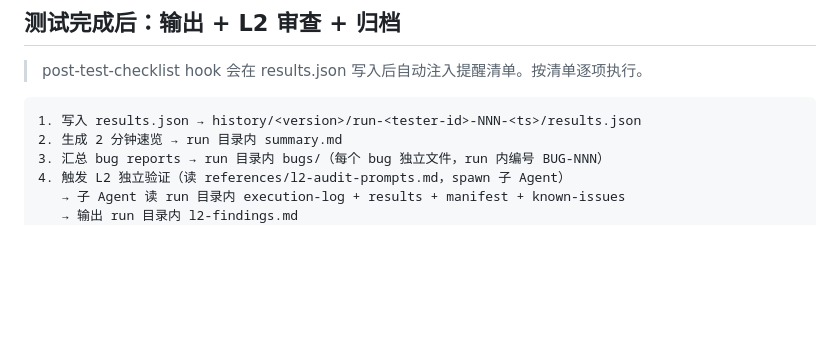
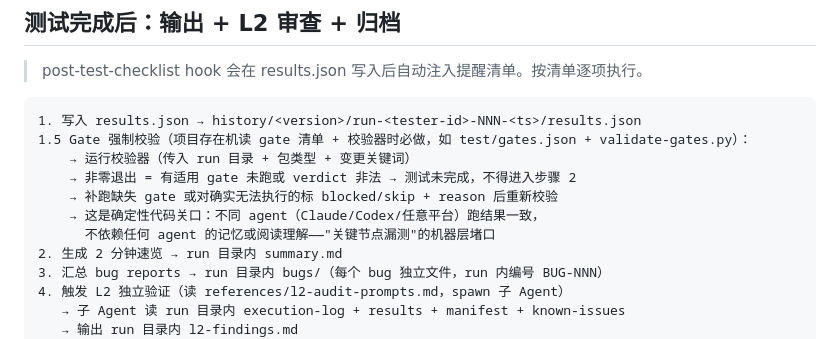
Before and after one commit to d-wwei/better-test, a Markdown page: references/test-execution-workflow.md, the part around the change. Rendered like a GitHub page; blank space fills up the shorter version.

````diff
--- a/references/test-execution-workflow.md
+++ b/references/test-execution-workflow.md
@@ -532,6 +532,12 @@ L1 Hook 自动记录每条 Bash 命令和输出到 tester 的 run 目录内 `exe
 
 ```
 1. 写入 results.json → history/<version>/run-<tester-id>-NNN-<ts>/results.json
+1.5 Gate 强制校验（项目存在机读 gate 清单 + 校验器时必做，如 test/gates.json + validate-gates.py）：
+    → 运行校验器（传入 run 目录 + 包类型 + 变更关键词）
+    → 非零退出 = 有适用 gate 未跑或 verdict 非法 → 测试未完成，不得进入步骤 2
+    → 补跑缺失 gate 或对确实无法执行的标 blocked/skip + reason 后重新校验
+    → 这是确定性代码关口：不同 agent（Claude/Codex/任意平台）跑结果一致，
+      不依赖任何 agent 的记忆或阅读理解——"关键节点漏测"的机器层堵口
 2. 生成 2 分钟速览 → run 目录内 summary.md
 3. 汇总 bug reports → run 目录内 bugs/（每个 bug 独立文件，run 内编号 BUG-NNN）
 4. 触发 L2 独立验证（读 references/l2-audit-prompts.md，spawn 子 Agent）
````
Also changed, not shown: references/merge-workflow.md (+17 -0 lines), references/pending-skill-upgrades.md (+1 -0 lines).
